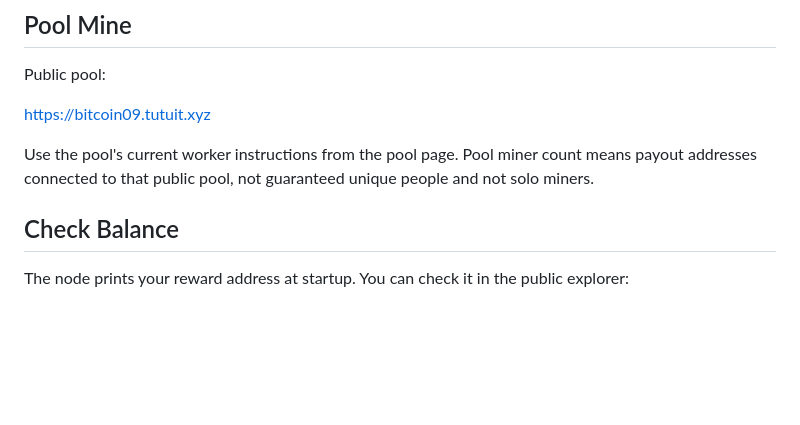
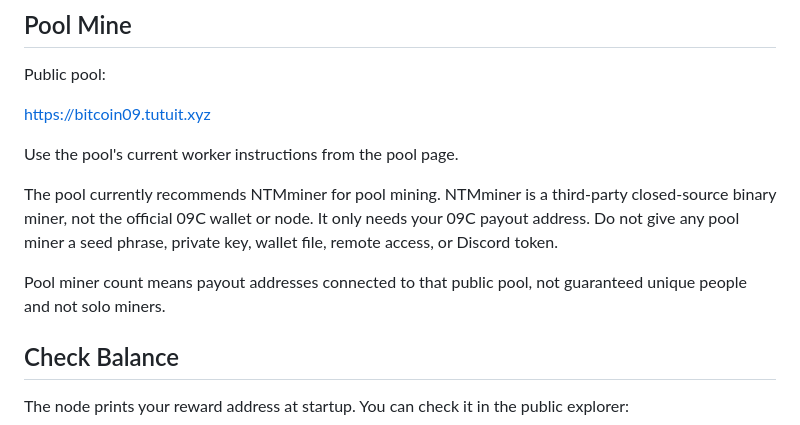
Before and after one commit to krutftw/bitcoin09, a Markdown page: QUICKSTART.md, the part around the change. Drawn GitHub-style; blank space fills up the shorter version.

```diff
--- a/QUICKSTART.md
+++ b/QUICKSTART.md
@@ -51,9 +51,15 @@ Public pool:
 
 https://bitcoin09.tutuit.xyz
 
-Use the pool's current worker instructions from the pool page. Pool miner count
-means payout addresses connected to that public pool, not guaranteed unique
-people and not solo miners.
+Use the pool's current worker instructions from the pool page.
+
+The pool currently recommends NTMminer for pool mining. NTMminer is a
+third-party closed-source binary miner, not the official 09C wallet or node. It
+only needs your 09C payout address. Do not give any pool miner a seed phrase,
+private key, wallet file, remote access, or Discord token.
+
+Pool miner count means payout addresses connected to that public pool, not
+guaranteed unique people and not solo miners.
 
 ## Check Balance
 
```
Also changed, not shown: BRAND.md (added, +61 -0 lines), README.md (+18 -0 lines), docs/assets/bitcoin09-ai-logo-512.png (added), docs/assets/bitcoin09-social.png (added), 3 other files.
